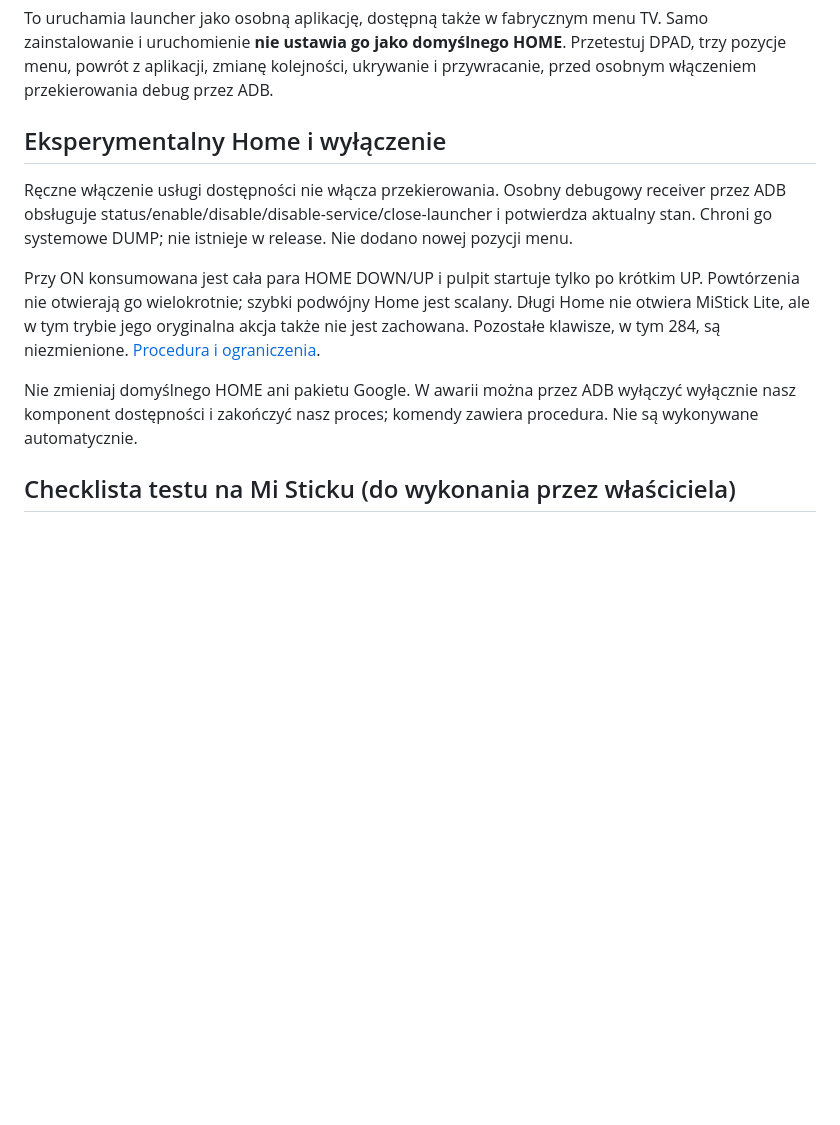
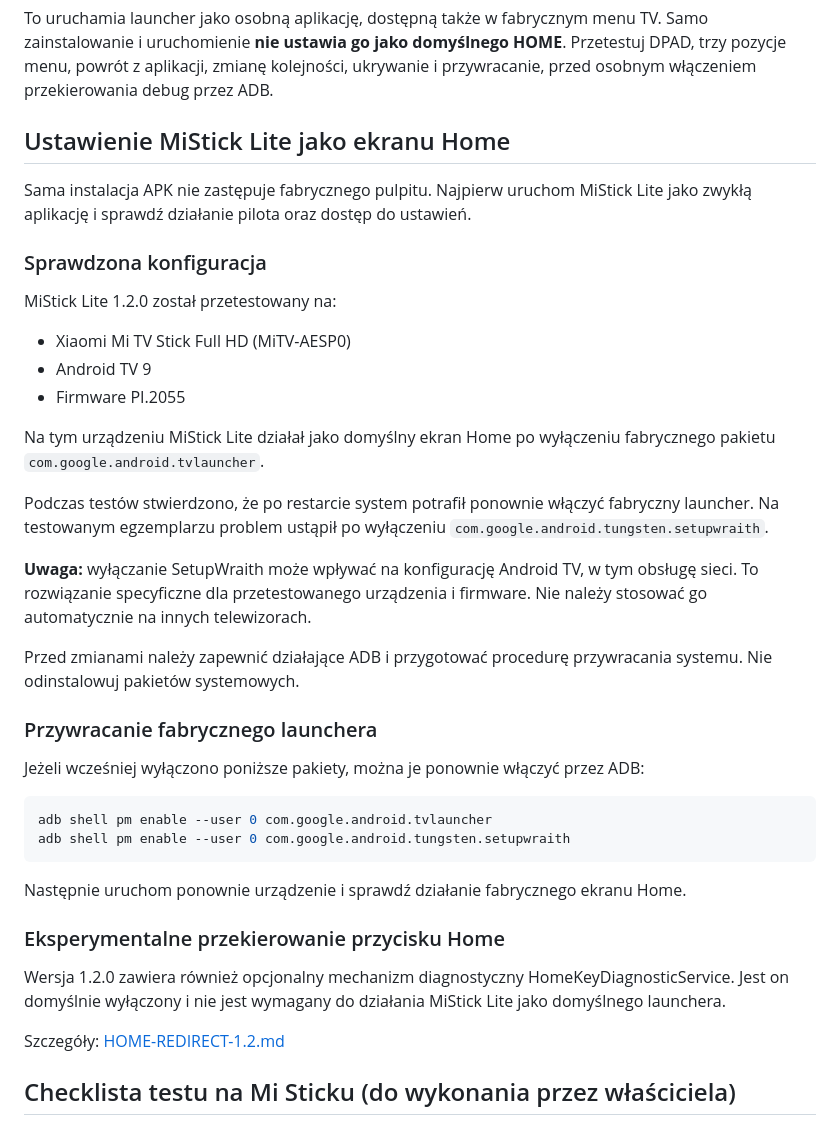
Before and after one commit to TheKowallab/MiStickLite, a Markdown page: README.md, the part around the change. Rendered like a GitHub page; blank space fills up the shorter version.

Commit message:
Update README.md
Update Home setup and recovery instructions

````diff
--- a/README.md
+++ b/README.md
@@ -84,13 +84,43 @@ adb -s "$SERIAL" shell am start -W -n pl.misticklite/.MainActivity
 
 To uruchamia launcher jako osobną aplikację, dostępną także w fabrycznym menu TV. Samo zainstalowanie i uruchomienie **nie ustawia go jako domyślnego HOME**. Przetestuj DPAD, trzy pozycje menu, powrót z aplikacji, zmianę kolejności, ukrywanie i przywracanie, przed osobnym włączeniem przekierowania debug przez ADB.
 
-## Eksperymentalny Home i wyłączenie
 
-Ręczne włączenie usługi dostępności nie włącza przekierowania. Osobny debugowy receiver przez ADB obsługuje status/enable/disable/disable-service/close-launcher i potwierdza aktualny stan. Chroni go systemowe DUMP; nie istnieje w release. Nie dodano nowej pozycji menu.
+## Ustawienie MiStick Lite jako ekranu Home
 
-Przy ON konsumowana jest cała para HOME DOWN/UP i pulpit startuje tylko po krótkim UP. Powtórzenia nie otwierają go wielokrotnie; szybki podwójny Home jest scalany. Długi Home nie otwiera MiStick Lite, ale w tym trybie jego oryginalna akcja także nie jest zachowana. Pozostałe klawisze, w tym 284, są niezmienione. [Procedura i ograniczenia](HOME-REDIRECT-1.2.md).
+Sama instalacja APK nie zastępuje fabrycznego pulpitu. Najpierw uruchom MiStick Lite jako zwykłą aplikację i sprawdź działanie pilota oraz dostęp do ustawień.
 
-Nie zmieniaj domyślnego HOME ani pakietu Google. W awarii można przez ADB wyłączyć wyłącznie nasz komponent dostępności i zakończyć nasz proces; komendy zawiera procedura. Nie są wykonywane automatycznie.
+### Sprawdzona konfiguracja
+
+MiStick Lite 1.2.0 został przetestowany na:
+- Xiaomi Mi TV Stick Full HD (MiTV-AESP0)
+- Android TV 9
+- Firmware PI.2055
+
+Na tym urządzeniu MiStick Lite działał jako domyślny ekran Home po wyłączeniu fabrycznego pakietu `com.google.android.tvlauncher`.
+
+Podczas testów stwierdzono, że po restarcie system potrafił ponownie włączyć fabryczny launcher. Na testowanym egzemplarzu problem ustąpił po wyłączeniu `com.google.android.tungsten.setupwraith`.
+
+**Uwaga:** wyłączanie SetupWraith może wpływać na konfigurację Android TV, w tym obsługę sieci. To rozwiązanie specyficzne dla przetestowanego urządzenia i firmware. Nie należy stosować go automatycznie na innych telewizorach.
+
+Przed zmianami należy zapewnić działające ADB i przygotować procedurę przywracania systemu. Nie odinstalowuj pakietów systemowych.
+
+### Przywracanie fabrycznego launchera
+
+Jeżeli wcześniej wyłączono poniższe pakiety, można je ponownie włączyć przez ADB:
+
+```sh
+adb shell pm enable --user 0 com.google.android.tvlauncher
+adb shell pm enable --user 0 com.google.android.tungsten.setupwraith
+```
+
+Następnie uruchom ponownie urządzenie i sprawdź działanie fabrycznego ekranu Home.
+
+### Eksperymentalne przekierowanie przycisku Home
+
+Wersja 1.2.0 zawiera również opcjonalny mechanizm diagnostyczny HomeKeyDiagnosticService. Jest on domyślnie wyłączony i nie jest wymagany do działania MiStick Lite jako domyślnego launchera.
+
+Szczegóły:
+[HOME-REDIRECT-1.2.md](HOME-REDIRECT-1.2.md)
 
 ## Checklista testu na Mi Sticku (do wykonania przez właściciela)
 
````
